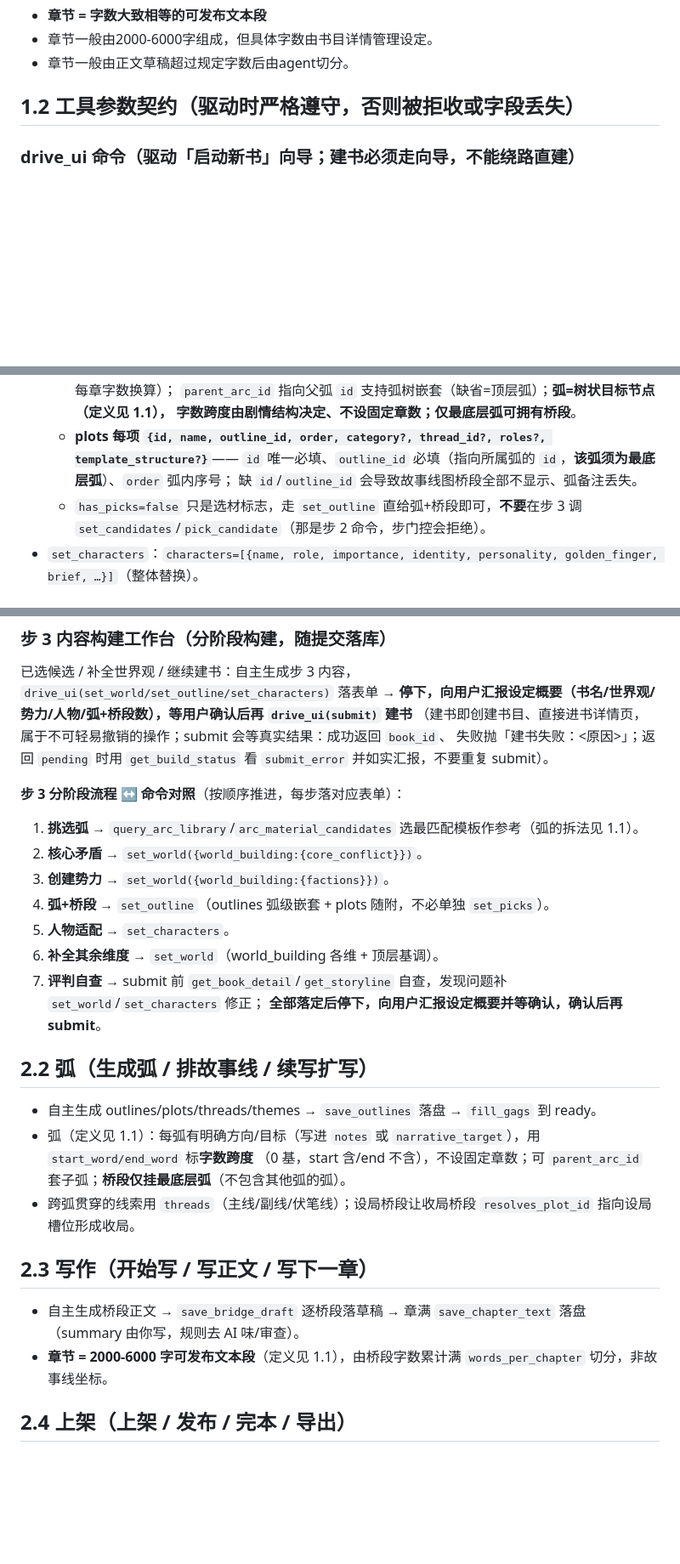
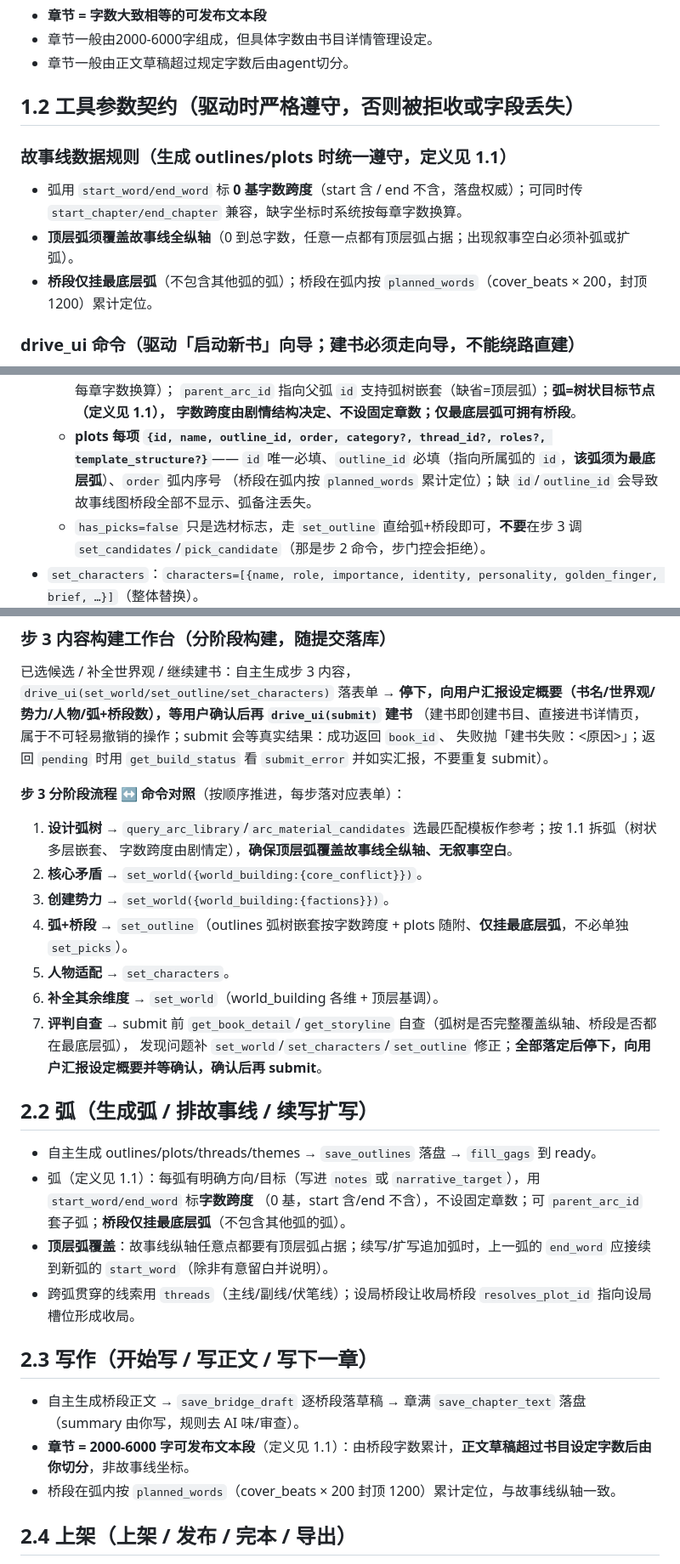
Before and after one commit to xsneser/fiction-factory, a Markdown page: NOVEL_AGENT.md, 3 parts joined by grey strips. Shown at 85% size. Rendered like a GitHub page; blank space fills up the shorter version.

Commit message:
docs(agent): 按 1.1 概念重写 NOVEL_AGENT.md 其余部分——契约/流程/路由/护栏全面对齐字数轴
用户 1.1 概念：故事线=全文大纲（纵轴字数、顶层弧覆盖无空白）、弧=树状多层嵌套（字数跨度无固定章数）、
桥段仅最底层弧可拥有、章节=2000-6000字输出段。
- 1.2 新增「故事线数据规则」总述（字数跨度/顶层弧覆盖/桥段叶弧+planned_words 累计）；set_outline 契约强化叶弧规则
- 2.1 步3 ①设计弧树确保顶层弧覆盖纵轴无空白、④桥段仅挂最底层弧、⑦自查含覆盖/叶弧校验
- 2.2 弧 加「顶层弧覆盖」约束（续写接续 end_word→start_word）；2.3 写作 明确草稿超字数由 agent 切分
- 第三部分路由对齐「排故事线=构建全文大纲」；第四部分护栏加「故事线完整性」
- 1.1 原样保留；全文无 5-15章/卷/章节契约残留

Co-Authored-By: Claude <noreply@anthropic.com>

```diff
--- a/NOVEL_AGENT.md
+++ b/NOVEL_AGENT.md
@@ -40,6 +39,11 @@
 
 ## 1.2 工具参数契约（驱动时严格遵守，否则被拒收或字段丢失）
 
+### 故事线数据规则（生成 outlines/plots 时统一遵守，定义见 1.1）
+- 弧用 `start_word/end_word` 标 **0 基字数跨度**（start 含 / end 不含，落盘权威）；可同时传 `start_chapter/end_chapter` 兼容，缺字坐标时系统按每章字数换算。
+- **顶层弧须覆盖故事线全纵轴**（0 到总字数，任意一点都有顶层弧占据；出现叙事空白必须补弧或扩弧）。
+- **桥段仅挂最底层弧**（不包含其他弧的弧）；桥段在弧内按 `planned_words`（cover_beats × 200，封顶 1200）累计定位。
+
 ### drive_ui 命令（驱动「启动新书」向导；建书必须走向导，不能绕路直建）
 - `set_field`：`{field, value}`，field ∈ idea/pen/title/words/borrow_source/borrow_tweak。
 - `set_candidates` / `add_candidate`：`{title, one_liner?, world_brief?}`——**title 必填**，否则浏览器拒收；add 为增量追加 1 张候选卡。
@@ -55,8 +59,8 @@
     `parent_arc_id` 指向父弧 `id` 支持弧树嵌套（缺省=顶层弧）；**弧=树状目标节点（定义见 1.1），
     字数跨度由剧情结构决定、不设固定章数；仅最底层弧可拥有桥段**。
   - **plots 每项 `{id, name, outline_id, order, category?, thread_id?, roles?, template_structure?}`**——
-    `id` 唯一必填、`outline_id` 必填（指向所属弧的 `id`，**该弧须为最底层弧**）、`order` 弧内序号；
-    缺 `id`/`outline_id` 会导致故事线图桥段全部不显示、弧备注丢失。
+    `id` 唯一必填、`outline_id` 必填（指向所属弧的 `id`，**该弧须为最底层弧**）、`order` 弧内序号
+    （桥段在弧内按 `planned_words` 累计定位）；缺 `id`/`outline_id` 会导致故事线图桥段全部不显示、弧备注丢失。
   - `has_picks=false` 只是选材标志，走 `set_outline` 直给弧+桥段即可，**不要**在步 3 调
     `set_candidates`/`pick_candidate`（那是步 2 命令，步门控会拒绝）。
 - `set_characters`：`characters=[{name, role, importance, identity, personality, golden_finger, brief, …}]`（整体替换）。
@@ -109,24 +113,27 @@
 失败抛「建书失败：<原因>」；返回 `pending` 时用 `get_build_status` 看 `submit_error` 并如实汇报，不要重复 submit）。
 
 **步 3 分阶段流程 ↔ 命令对照**（按顺序推进，每步落对应表单）：
-1. **挑选弧** → `query_arc_library`/`arc_material_candidates` 选最匹配模板作参考（弧的拆法见 1.1）。
+1. **设计弧树** → `query_arc_library`/`arc_material_candidates` 选最匹配模板作参考；按 1.1 拆弧（树状多层嵌套、
+   字数跨度由剧情定），**确保顶层弧覆盖故事线全纵轴、无叙事空白**。
 2. **核心矛盾** → `set_world({world_building:{core_conflict}})`。
 3. **创建势力** → `set_world({world_building:{factions}})`。
-4. **弧+桥段** → `set_outline`（outlines 弧级嵌套 + plots 随附，不必单独 `set_picks`）。
+4. **弧+桥段** → `set_outline`（outlines 弧树嵌套按字数跨度 + plots 随附、**仅挂最底层弧**，不必单独 `set_picks`）。
 5. **人物适配** → `set_characters`。
 6. **补全其余维度** → `set_world`（world_building 各维 + 顶层基调）。
-7. **评判自查** → submit 前 `get_book_detail`/`get_storyline` 自查，发现问题补 `set_world`/`set_characters` 修正；
-   **全部落定后停下，向用户汇报设定概要并等确认，确认后再 submit**。
+7. **评判自查** → submit 前 `get_book_detail`/`get_storyline` 自查（弧树是否完整覆盖纵轴、桥段是否都在最底层弧），
+   发现问题补 `set_world`/`set_characters`/`set_outline` 修正；**全部落定后停下，向用户汇报设定概要并等确认，确认后再 submit**。
 
 ## 2.2 弧（生成弧 / 排故事线 / 续写扩写）
 - 自主生成 outlines/plots/threads/themes → `save_outlines` 落盘 → `fill_gags` 到 ready。
 - 弧（定义见 1.1）：每弧有明确方向/目标（写进 `notes` 或 `narrative_target`），用 `start_word/end_word` 标**字数跨度**
   （0 基，start 含/end 不含），不设固定章数；可 `parent_arc_id` 套子弧；**桥段仅挂最底层弧**（不包含其他弧的弧）。
+- **顶层弧覆盖**：故事线纵轴任意点都要有顶层弧占据；续写/扩写追加弧时，上一弧的 `end_word` 应接续到新弧的 `start_word`（除非有意留白并说明）。
 - 跨弧贯穿的线索用 `threads`（主线/副线/伏笔线）；设局桥段让收局桥段 `resolves_plot_id` 指向设局槽位形成收局。
 
 ## 2.3 写作（开始写 / 写正文 / 写下一章）
 - 自主生成桥段正文 → `save_bridge_draft` 逐桥段落草稿 → 章满 `save_chapter_text` 落盘（summary 由你写，规则去 AI 味/审查）。
-- **章节 = 2000-6000 字可发布文本段**（定义见 1.1），由桥段字数累计满 `words_per_chapter` 切分，非故事线坐标。
+- **章节 = 2000-6000 字可发布文本段**（定义见 1.1）：由桥段字数累计，**正文草稿超过书目设定字数后由你切分**，非故事线坐标。
+- 桥段在弧内按 `planned_words`（cover_beats × 200 封顶 1200）累计定位，与故事线纵轴一致。
 
 ## 2.4 上架（上架 / 发布 / 完本 / 导出）
 - 自主生成书名+简介 → `save_book_meta` → `publish_check` → `publish_book` / `mark_finished` / `export_book`。
```
Also changed, not shown: other parts of NOVEL_AGENT.md (+3 -3 lines).
